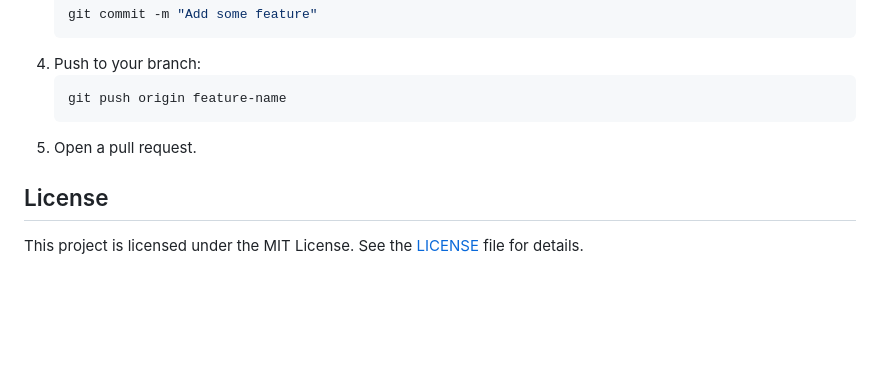
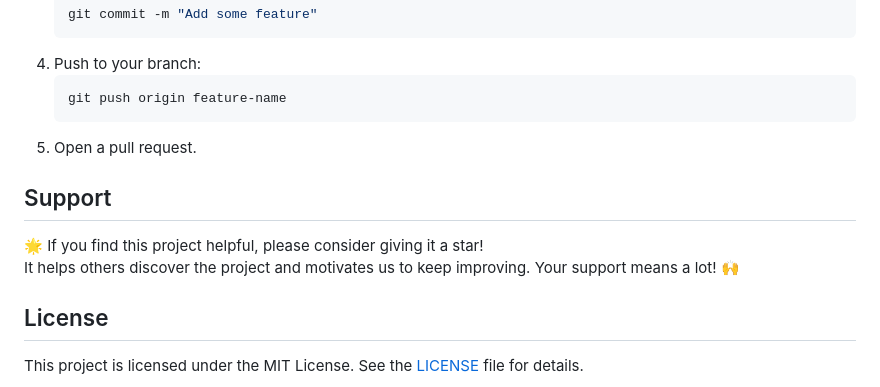
Before and after one commit to may-tas/TextEditingApp, a Markdown page: README.md, the part around the change. Drawn GitHub-style; blank space fills up the shorter version.

````diff
--- a/README.md
+++ b/README.md
@@ -130,6 +130,11 @@ Contributions are welcome! Please follow these steps:
    ```
 5. Open a pull request.
 
+## Support
+
+🌟 If you find this project helpful, please consider giving it a star! \
+It helps others discover the project and motivates us to keep improving. Your support means a lot! 🙌
+
 ## License
 
 This project is licensed under the MIT License. See the [LICENSE](LICENSE) file for details.
````
